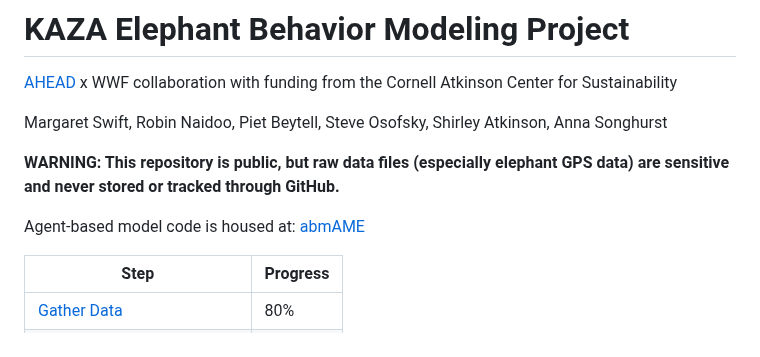
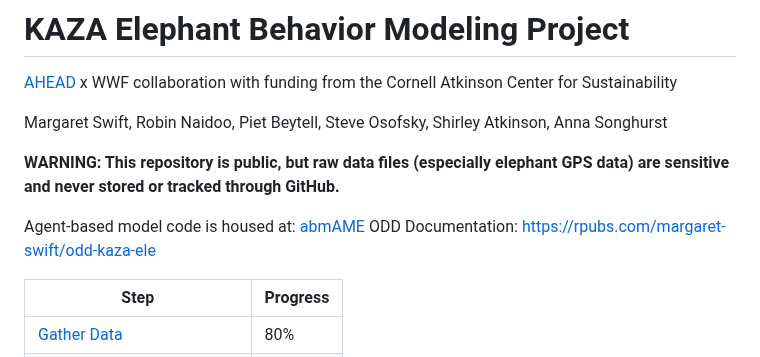
Before and after one commit to margaret-swift/kaza-ele, a Markdown page: README.md, the part around the change. Drawn GitHub-style.

```diff
--- a/README.md
+++ b/README.md
@@ -6,6 +6,7 @@ Margaret Swift, Robin Naidoo, Piet Beytell, Steve Osofsky, Shirley Atkinson, Ann
 **WARNING: This repository is public, but raw data files (especially elephant GPS data) are sensitive and never stored or tracked through GitHub.**
 
 Agent-based model code is housed at: [abmAME](https://github.com/margaret-swift/abmAME)
+ODD Documentation: https://rpubs.com/margaret-swift/odd-kaza-ele
 
 | Step | Progress |
 | -----| -------- |
```
